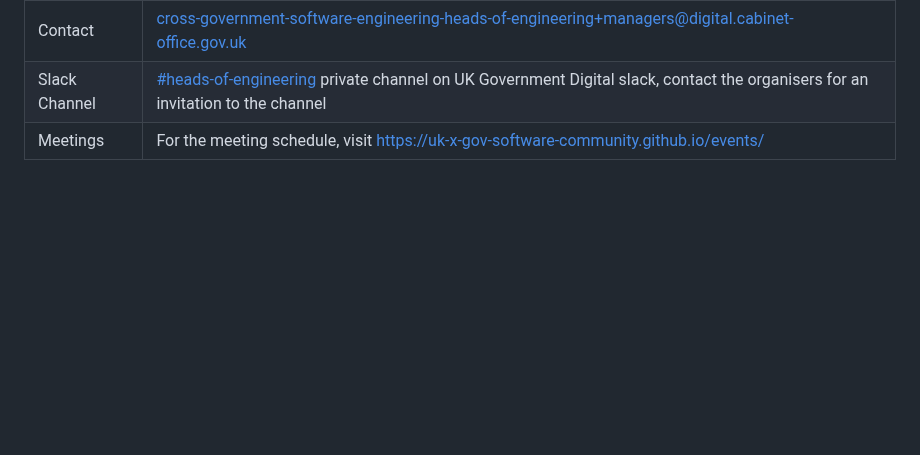
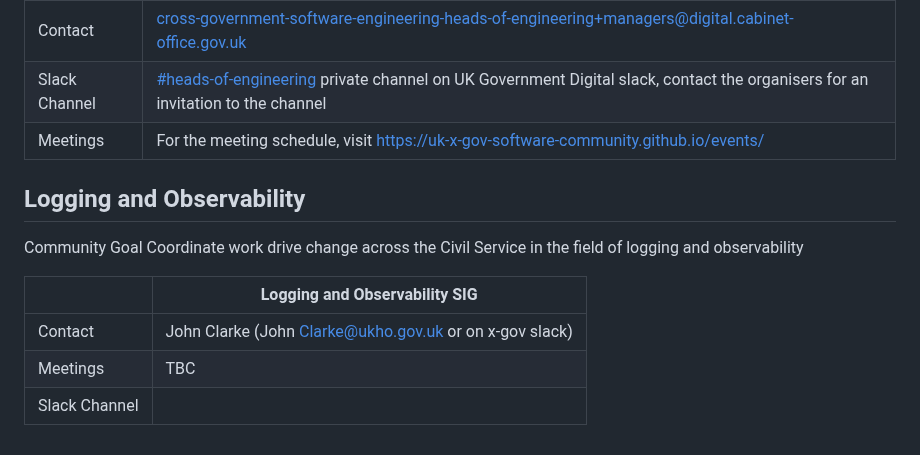
Before and after one commit to uk-x-gov-software-community/uk-x-gov-software-community.github.io, a Markdown page: special-interest.md, the part around the change. Drawn GitHub-style; blank space fills up the shorter version.

Commit message:
Update special-interest.md
Added logging and observability SIG

```diff
--- a/special-interest.md
+++ b/special-interest.md
@@ -49,3 +49,13 @@ A series of talks and discussions will be held to share knowledge and experience
 |Contact | [cross-government-software-engineering-heads-of-engineering+managers@digital.cabinet-office.gov.uk](mailto:cross-government-software-engineering-heads-of-engineering+managers@digital.cabinet-office.gov.uk) |
 | Slack Channel | [#heads-of-engineering](https://ukgovernmentdigital.slack.com/archives/C058C1K39NV) private channel on UK Government Digital slack, contact the organisers for an invitation to the channel |
 | Meetings | For the meeting schedule, visit https://uk-x-gov-software-community.github.io/events/ |
+
+## Logging and Observability
+
+Community Goal Coordinate work drive change across the Civil Service in the field of logging and observability
+
+|     | Logging and Observability SIG|
+|-----|---|
+| Contact  | John Clarke (John Clarke@ukho.gov.uk or on x-gov slack) | We are just getting started, get in touch if you would like to be involved.
+| Meetings | TBC  |
+| Slack Channel |
```
